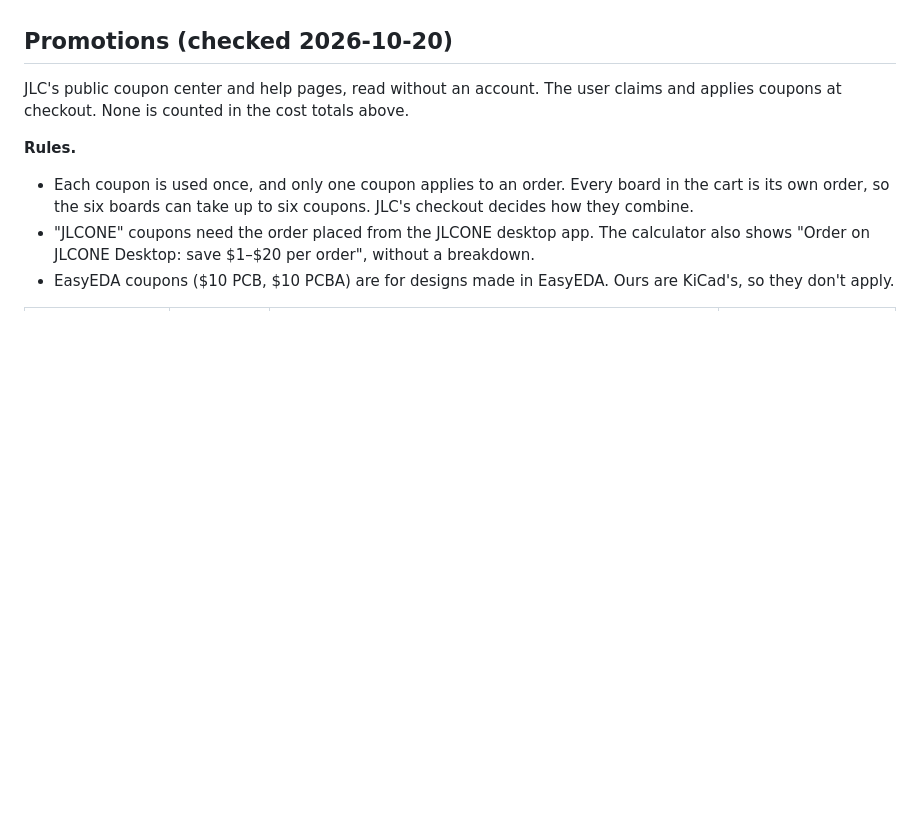
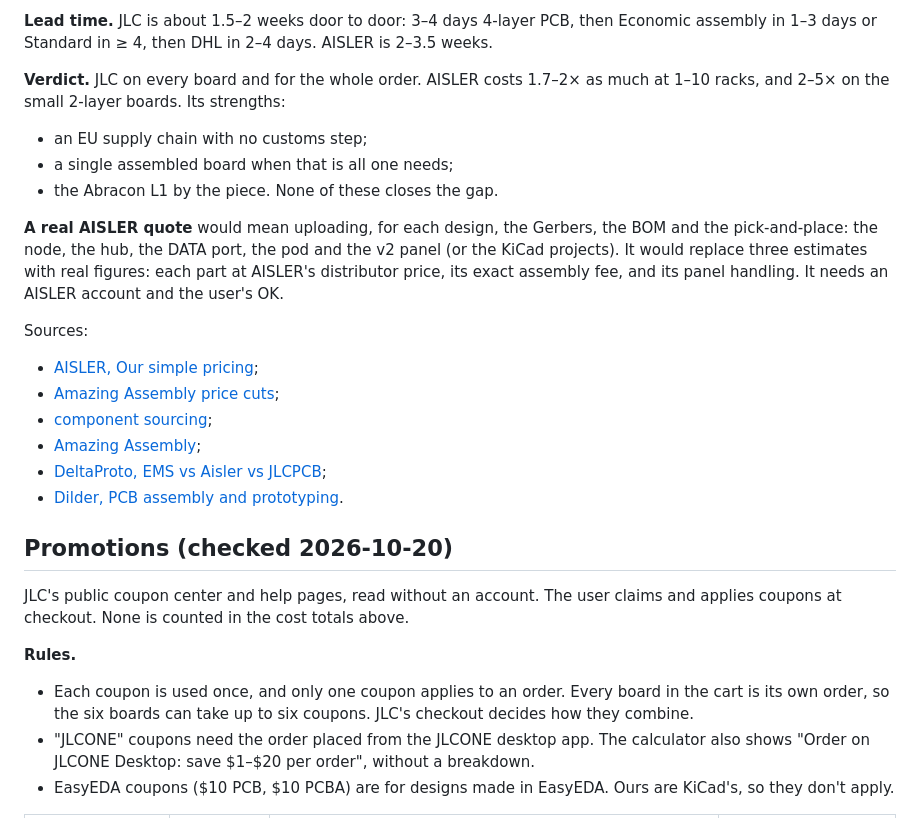
Before and after one commit to kartben/hw-testing-rack, a Markdown page: docs/jlc-parts-audit.md, the part around one of its changes. GitHub-like rendering; blank space fills up the shorter version.

```diff
--- a/docs/jlc-parts-audit.md
+++ b/docs/jlc-parts-audit.md
@@ -227,3 +290,26 @@ Sources:
+**Lead time.** JLC is about 1.5–2 weeks door to door: 3–4 days 4-layer PCB, then Economic assembly in
+1–3 days or Standard in ≥ 4, then DHL in 2–4 days. AISLER is 2–3.5 weeks.
+
+**Verdict.** JLC on every board and for the whole order. AISLER costs 1.7–2× as much at 1–10 racks,
+and 2–5× on the small 2-layer boards. Its strengths:
+- an EU supply chain with no customs step;
+- a single assembled board when that is all one needs;
+- the Abracon L1 by the piece.
+None of these closes the gap.
+
+**A real AISLER quote** would mean uploading, for each design, the Gerbers, the BOM and the
+pick-and-place: the node, the hub, the DATA port, the pod and the v2 panel (or the KiCad projects).
+It would replace three estimates with real figures: each part at AISLER's distributor price, its
+exact assembly fee, and its panel handling. It needs an AISLER account and the user's OK.
+
+Sources:
+- [AISLER, Our simple pricing](https://community.aisler.net/t/our-simple-pricing/102);
+- [Amazing Assembly price cuts](https://community.aisler.net/t/amazing-assembly-gets-radical-price-cuts/905);
+- [component sourcing](https://community.aisler.net/t/component-sourcing-for-assembly/2464);
+- [Amazing Assembly](https://aisler.net/products/assembly);
+- [DeltaProto, EMS vs Aisler vs JLCPCB](https://deltaproto.com/pcb-assembly-netherlands-compared);
+- [Dilder, PCB assembly and prototyping](https://dilder.dev/docs/design/pcb-assembly-and-prototyping/).
+
 ## Promotions (checked 2026-10-20)
 
 JLC's public coupon center and help pages, read without an account. The user claims and applies coupons
```
Also changed, not shown: other parts of docs/jlc-parts-audit.md (+63 -0 lines).
